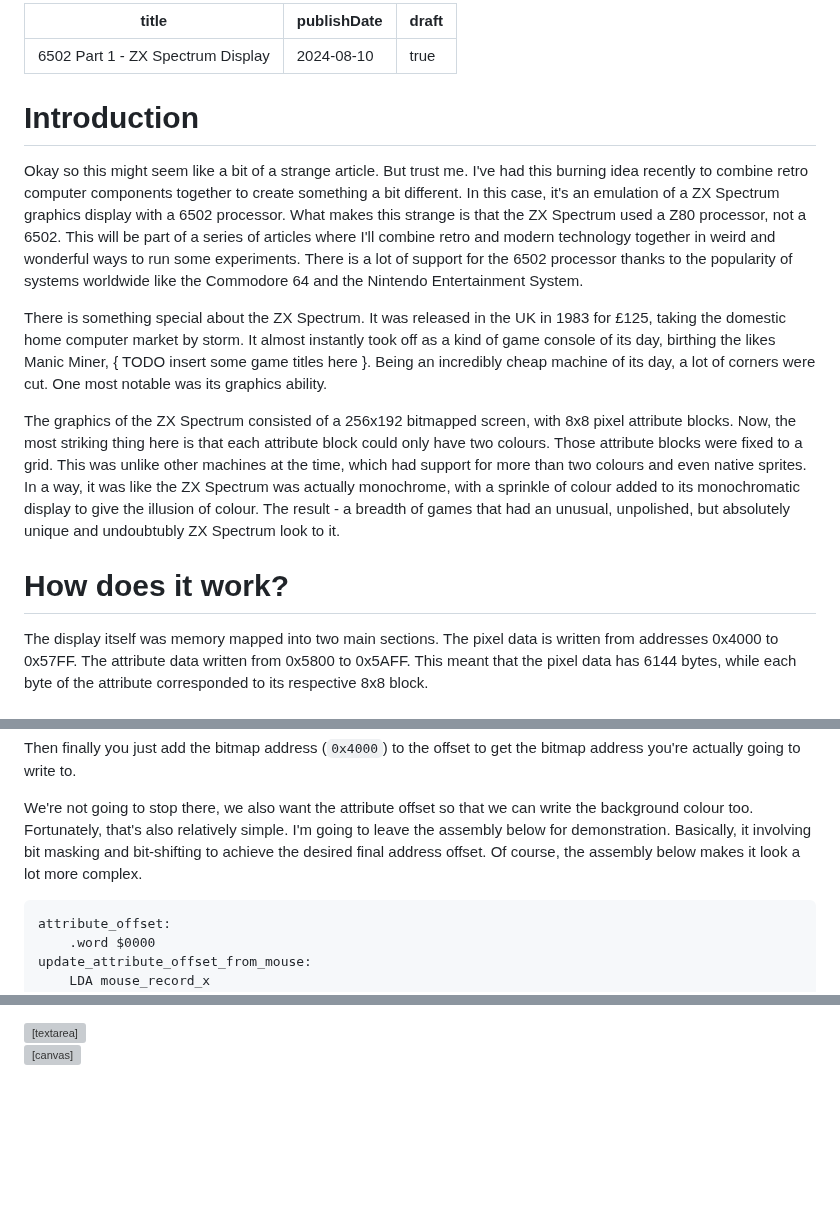
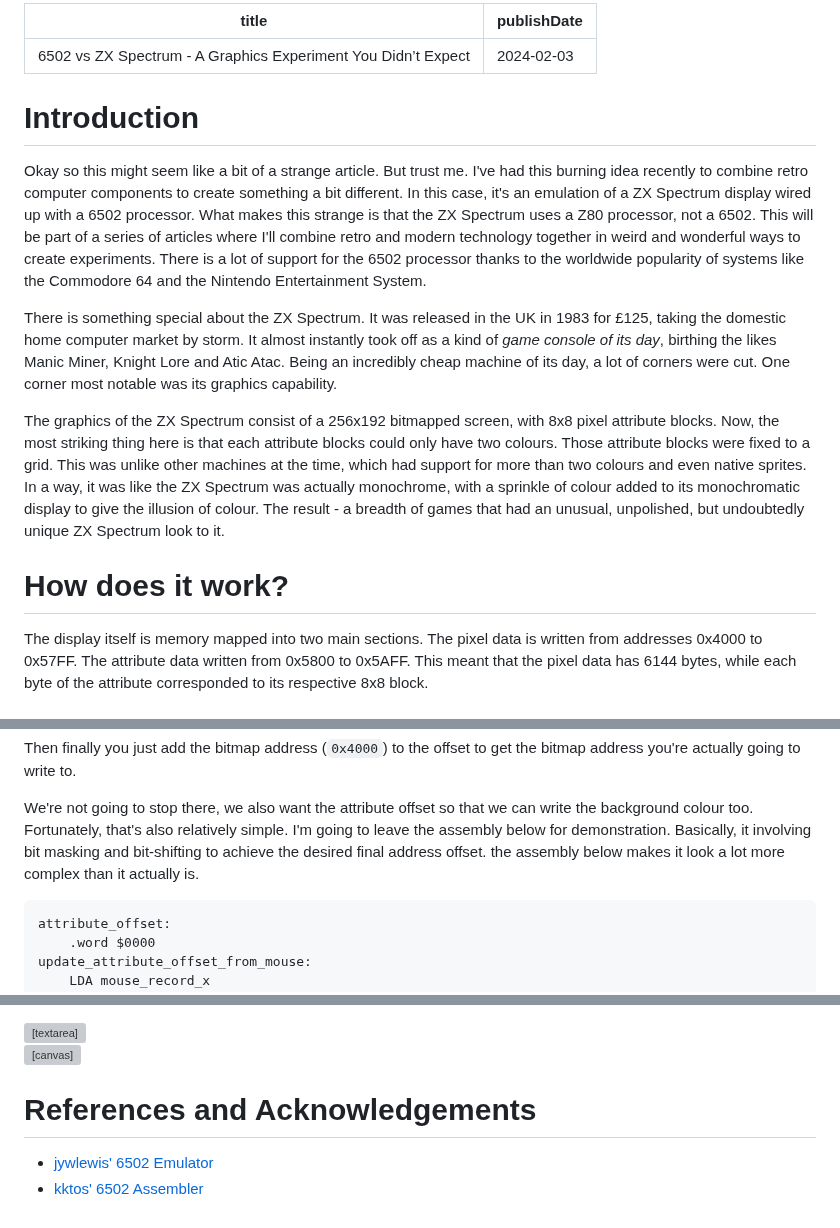
Before and after one commit to logiclogue/jordanlord.co.uk, a Markdown page: src/blog/6502-part-1-zx-spectrum-display.md, 3 parts joined by grey strips. Drawn GitHub-style; blank space fills up the shorter version; grey boxes are pictures that could not be loaded.

Commit message:
finalises article

````diff
--- a/src/blog/6502-part-1-zx-spectrum-display.md
+++ b/src/blog/6502-part-1-zx-spectrum-display.md
@@ -1,41 +1,40 @@
 ---
-title: 6502 Part 1 - ZX Spectrum Display
-publishDate: 2024-08-10
-draft: true
+title: 6502 vs ZX Spectrum - A Graphics Experiment You Didn’t Expect
+publishDate: 2024-02-03
 ---
 
 # Introduction
 
 Okay so this might seem like a bit of a strange article. But trust me. I've had
-this burning idea recently to combine retro computer components together to
-create something a bit different. In this case, it's an emulation of a ZX
-Spectrum graphics display with a 6502 processor. What makes this strange is that
-the ZX Spectrum used a Z80 processor, not a 6502. This will be part of a series
-of articles where I'll combine retro and modern technology together in weird and
-wonderful ways to run some experiments. There is a lot of support for the 6502
-processor thanks to the popularity of systems worldwide like the Commodore 64
+this burning idea recently to combine retro computer components to create
+something a bit different. In this case, it's an emulation of a ZX Spectrum
+display wired up with a 6502 processor. What makes this strange is that the ZX
+Spectrum uses a Z80 processor, not a 6502. This will be part of a series of
+articles where I'll combine retro and modern technology together in weird and
+wonderful ways to create experiments. There is a lot of support for the 6502
+processor thanks to the worldwide popularity of systems like the Commodore 64
 and the Nintendo Entertainment System.
 
 There is something special about the ZX Spectrum. It was released in the UK in
 1983 for £125, taking the domestic home computer market by storm. It almost
-instantly took off as a kind of game console of its day, birthing the likes
-Manic Miner, { TODO insert some game titles here }. Being an incredibly cheap
-machine of its day, a lot of corners were cut. One most notable was its graphics
-ability.
+instantly took off as a kind of *game console of its day*, birthing the likes
+Manic Miner, Knight Lore and Atic Atac. Being an incredibly cheap machine of its
+day, a lot of corners were cut. One corner most notable was its graphics
+capability.
 
-The graphics of the ZX Spectrum consisted of a 256x192 bitmapped screen, with
+The graphics of the ZX Spectrum consist of a 256x192 bitmapped screen, with
 8x8 pixel attribute blocks. Now, the most striking thing here is that each
-attribute block could only have two colours. Those attribute blocks were fixed
+attribute blocks could only have two colours. Those attribute blocks were fixed
 to a grid. This was unlike other machines at the time, which had support for
 more than two colours and even native sprites. In a way, it was like the ZX
 Spectrum was actually monochrome, with a sprinkle of colour added to its
 monochromatic display to give the illusion of colour. The result - a breadth of
-games that had an unusual, unpolished, but absolutely unique and undoubtubly ZX
-Spectrum look to it.
+games that had an unusual, unpolished, but undoubtedly unique ZX Spectrum
+look to it.
 
 # How does it work?
 
-The display itself was memory mapped into two main sections. The pixel data is
+The display itself is memory mapped into two main sections. The pixel data is
 written from addresses 0x4000 to 0x57FF. The attribute data written from 0x5800
 to 0x5AFF. This meant that the pixel data has 6144 bytes, while each byte of the
 attribute corresponded to its respective 8x8 block.
@@ -308,8 +307,8 @@ bitmap address you're actually going to write to.
 We're not going to stop there, we also want the attribute offset so that we can
 write the background colour too. Fortunately, that's also relatively simple.
 I'm going to leave the assembly below for demonstration. Basically, it involving
-bit masking and bit-shifting to achieve the desired final address offset.  Of
-course, the assembly below makes it look a lot more complex.
+bit masking and bit-shifting to achieve the desired final address offset. the
+assembly below makes it look a lot more complex than it actually is.
 
 ```
 attribute_offset:
@@ -634,3 +633,8 @@ CharMap:
 </textarea>
 
 <canvas class="u-full-width logiclogue-zx-screen" data-ram-id="example-n" width="256" height="192" style="image-rendering: pixelated"></canvas>
+
+# References and Acknowledgements
+
+- [jywlewis' 6502 Emulator](https://www.npmjs.com/package/6502-emulator)
+- [kktos' 6502 Assembler](https://www.npmjs.com/package/jsasm6502)
````
Also changed, not shown: other parts of src/blog/6502-part-1-zx-spectrum-display.md (+3 -3 lines).
